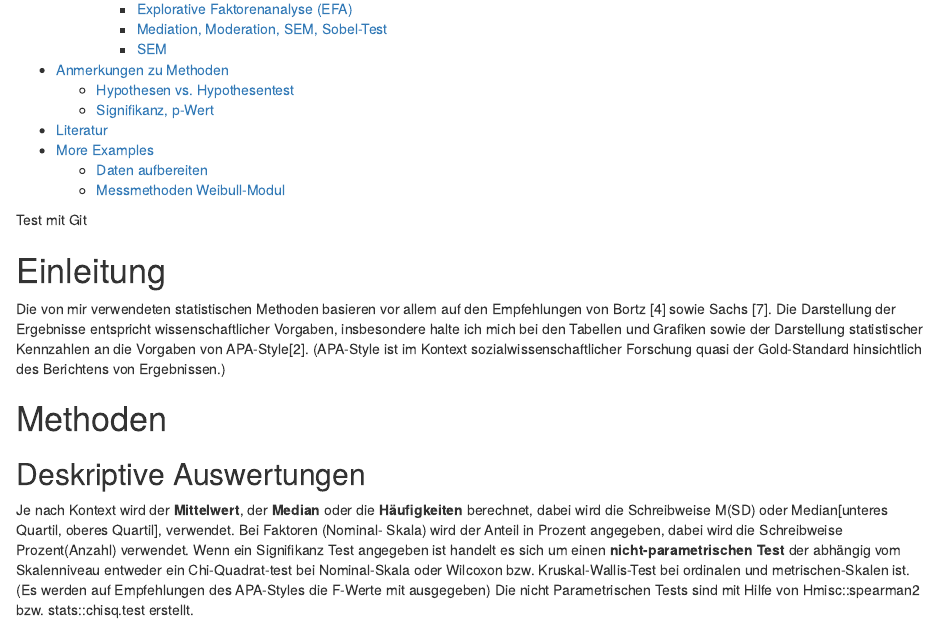
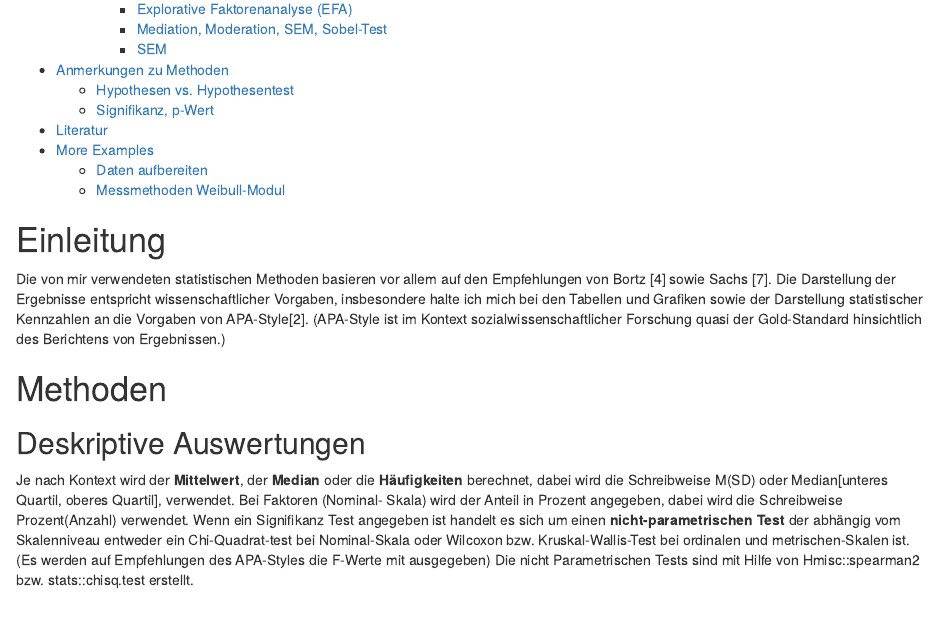
Before and after one commit to stp4/stp25APA2, an R Markdown document (vignettes/Dokumentation.Rmd): the page in a window 1100 px wide, from 730 px down. Rendered offline with R 4.5, knitr and Pandoc, with nearby package versions; some code elsewhere in the file could not run offline; common packages that the code uses without loading them are loaded.

Commit message:
Version 0.2.1

```diff
--- a/vignettes/Dokumentation.Rmd
+++ b/vignettes/Dokumentation.Rmd
@@ -33,8 +33,6 @@ knitr::opts_chunk$set(echo = TRUE)
 
 <!-- C:/Users/wpete/Documents/R/win-library/3.4 -->
 
-
-Test mit Git
 
 # Einleitung
 
```
